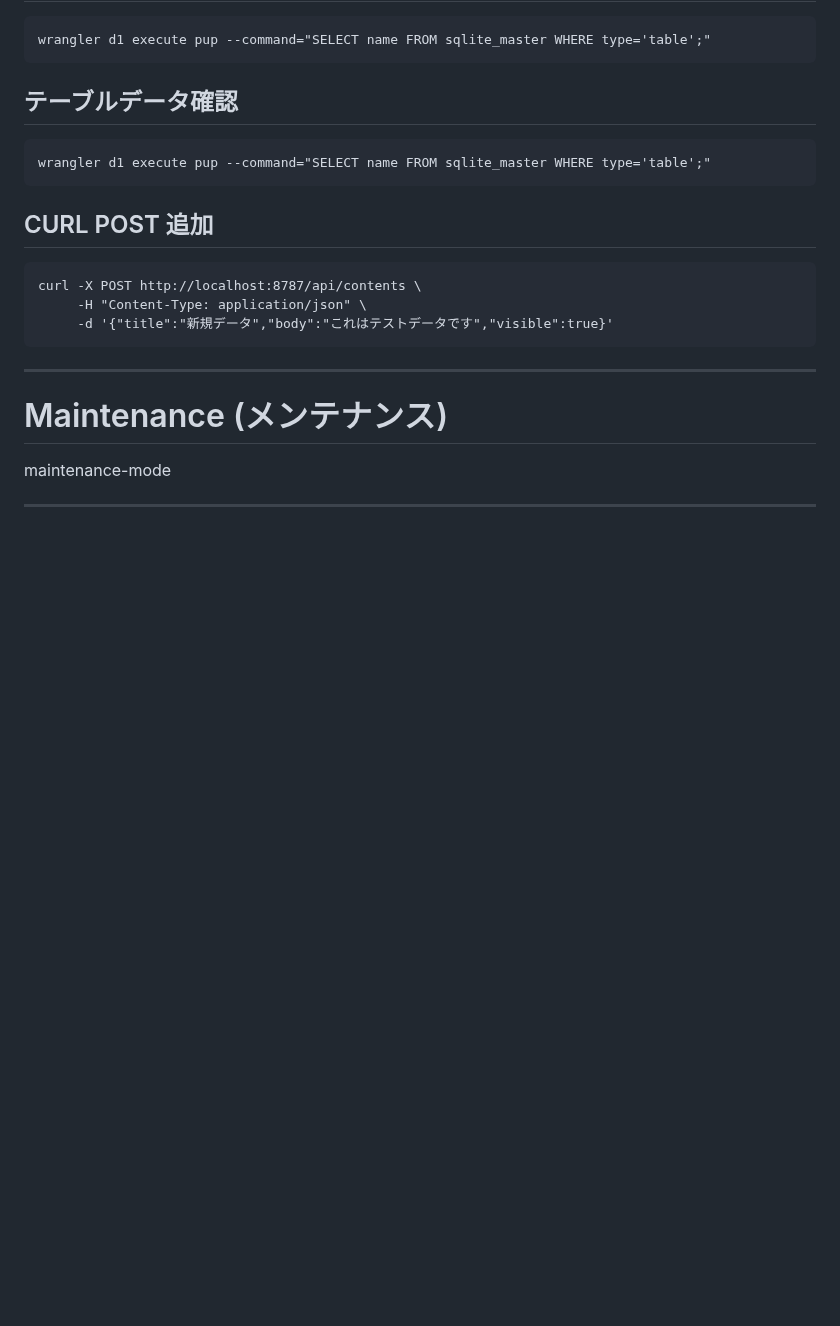
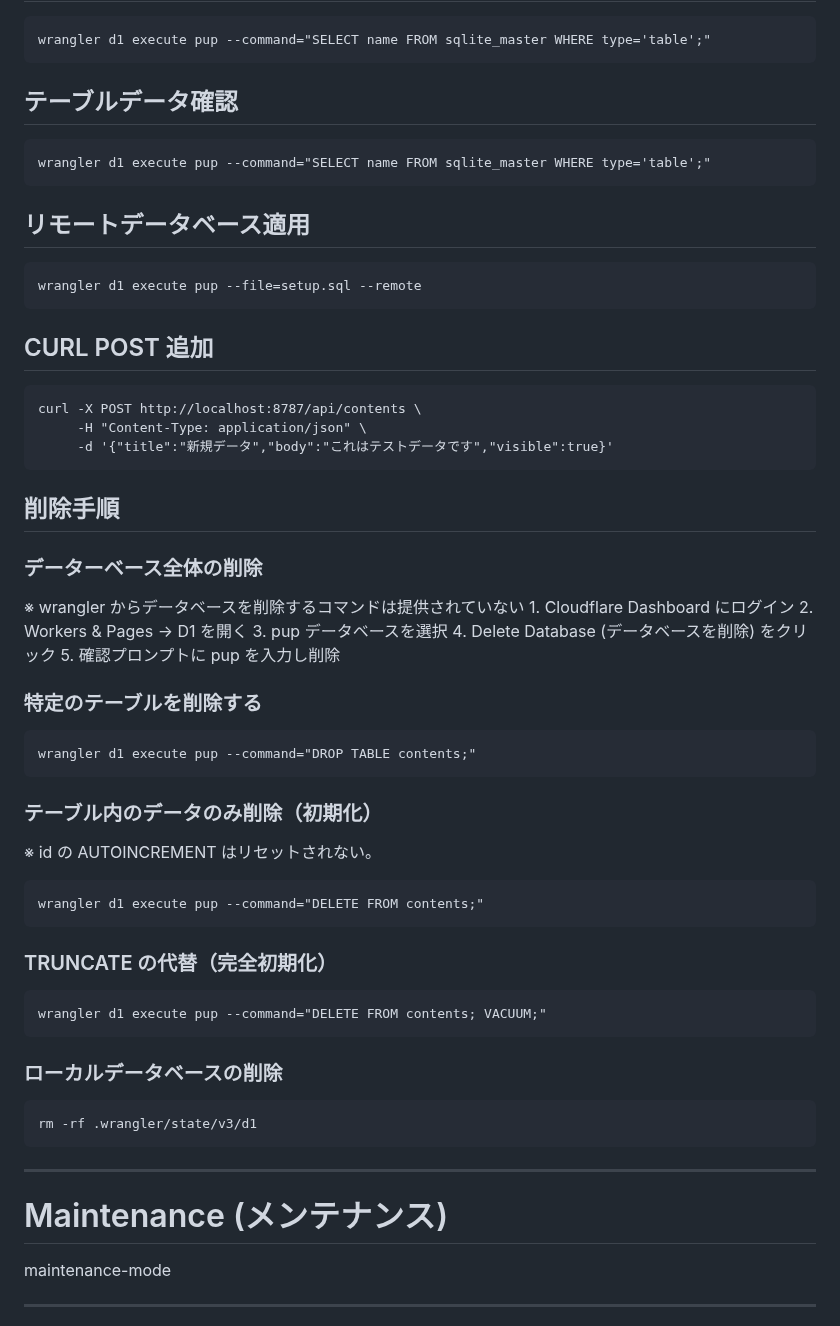
Before and after one commit to shortcut-guide/phi, a Markdown page: docs/architecture.md, the part around the change. Rendered like a GitHub page; blank space fills up the shorter version.

Commit message:
update ## リモートデータベース適用 ## 削除手順

````diff
--- a/docs/architecture.md
+++ b/docs/architecture.md
@@ -513,12 +513,50 @@ wrangler d1 execute pup --command="SELECT name FROM sqlite_master WHERE type='ta
 wrangler d1 execute pup --command="SELECT name FROM sqlite_master WHERE type='table';"
 ```
 
+## リモートデータベース適用
+```
+wrangler d1 execute pup --file=setup.sql --remote
+```
+
 ## CURL POST 追加
 ```
 curl -X POST http://localhost:8787/api/contents \
      -H "Content-Type: application/json" \
      -d '{"title":"新規データ","body":"これはテストデータです","visible":true}'
 ```
+
+## 削除手順
+### データーベース全体の削除
+※ wrangler からデータベースを削除するコマンドは提供されていない
+	1.	Cloudflare Dashboard にログイン
+	2.	Workers & Pages → D1 を開く
+	3.	pup データベースを選択
+	4.	Delete Database (データベースを削除) をクリック
+	5.	確認プロンプトに pup を入力し削除
+
+### 特定のテーブルを削除する
+```
+wrangler d1 execute pup --command="DROP TABLE contents;"
+```
+
+### テーブル内のデータのみ削除（初期化）
+※ id の AUTOINCREMENT はリセットされない。
+```
+wrangler d1 execute pup --command="DELETE FROM contents;"
+```
+
+### TRUNCATE の代替（完全初期化）
+```
+wrangler d1 execute pup --command="DELETE FROM contents; VACUUM;"
+```
+
+### ローカルデータベースの削除
+```
+rm -rf .wrangler/state/v3/d1
+```
+
+
+
 
 ---
 
````
